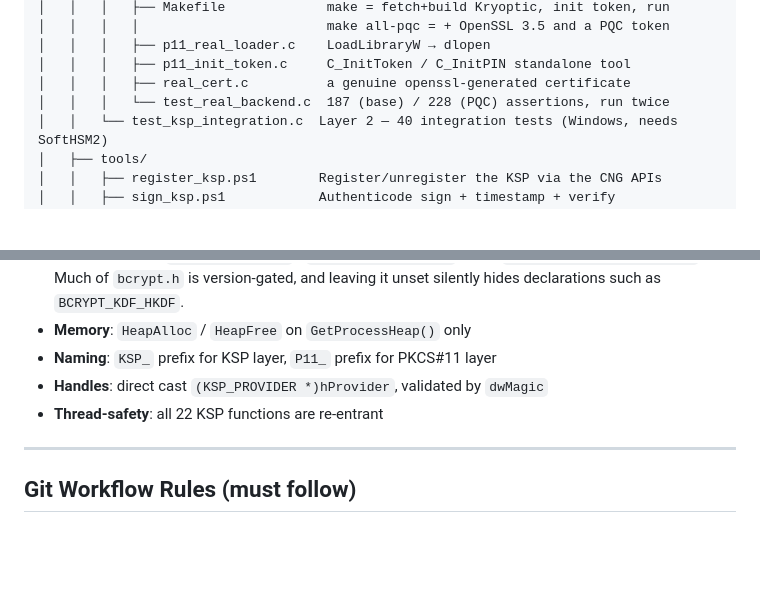
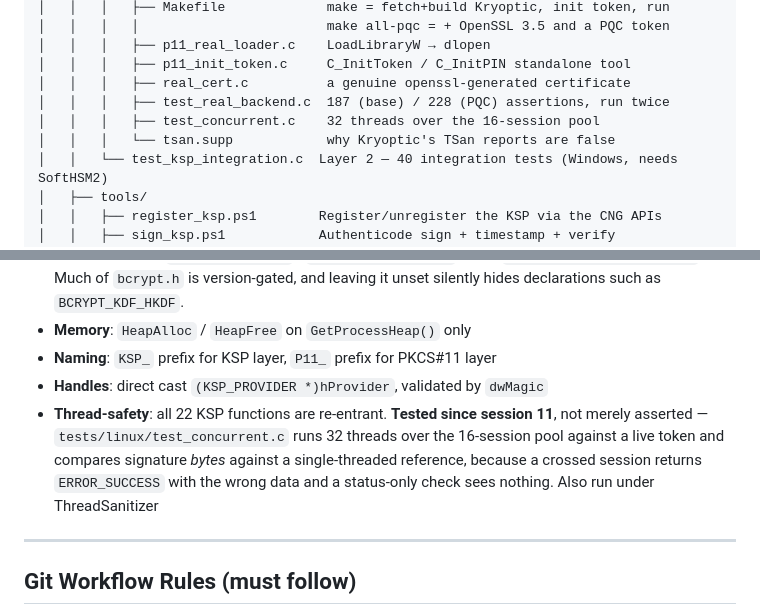
Before and after one commit to Gaillotte/Noida, a Markdown page: CLAUDE.md, 2 parts joined by grey strips. Rendered like a GitHub page; blank space fills up the shorter version.

```diff
--- a/CLAUDE.md
+++ b/CLAUDE.md
@@ -88,7 +88,9 @@ noida/
 │   │   │   ├── p11_real_loader.c    LoadLibraryW → dlopen
 │   │   │   ├── p11_init_token.c     C_InitToken / C_InitPIN standalone tool
 │   │   │   ├── real_cert.c          a genuine openssl-generated certificate
-│   │   │   └── test_real_backend.c  187 (base) / 228 (PQC) assertions, run twice
+│   │   │   ├── test_real_backend.c  187 (base) / 228 (PQC) assertions, run twice
+│   │   │   ├── test_concurrent.c    32 threads over the 16-session pool
+│   │   │   └── tsan.supp            why Kryoptic's TSan reports are false
 │   │   └── test_ksp_integration.c  Layer 2 — 40 integration tests (Windows, needs SoftHSM2)
 │   ├── tools/
 │   │   ├── register_ksp.ps1        Register/unregister the KSP via the CNG APIs
@@ -805,7 +871,12 @@ See `softhsm_ksp/docs/10-hlk-execution.md` for the official HLK Studio procedure
 - **Memory**: `HeapAlloc` / `HeapFree` on `GetProcessHeap()` only
 - **Naming**: `KSP_` prefix for KSP layer, `P11_` prefix for PKCS#11 layer
 - **Handles**: direct cast `(KSP_PROVIDER *)hProvider`, validated by `dwMagic`
-- **Thread-safety**: all 22 KSP functions are re-entrant
+- **Thread-safety**: all 22 KSP functions are re-entrant. **Tested since
+  session 11**, not merely asserted — `tests/linux/test_concurrent.c` runs
+  32 threads over the 16-session pool against a live token and compares
+  signature *bytes* against a single-threaded reference, because a crossed
+  session returns `ERROR_SUCCESS` with the wrong data and a status-only
+  check sees nothing. Also run under ThreadSanitizer
 
 ---
 
```
Also changed, not shown: other parts of CLAUDE.md (+64 -0 lines), softhsm_ksp/docs/07-security-threading.md (+29 -1 lines), softhsm_ksp/docs/09-tests.md (+1 -1 lines).
